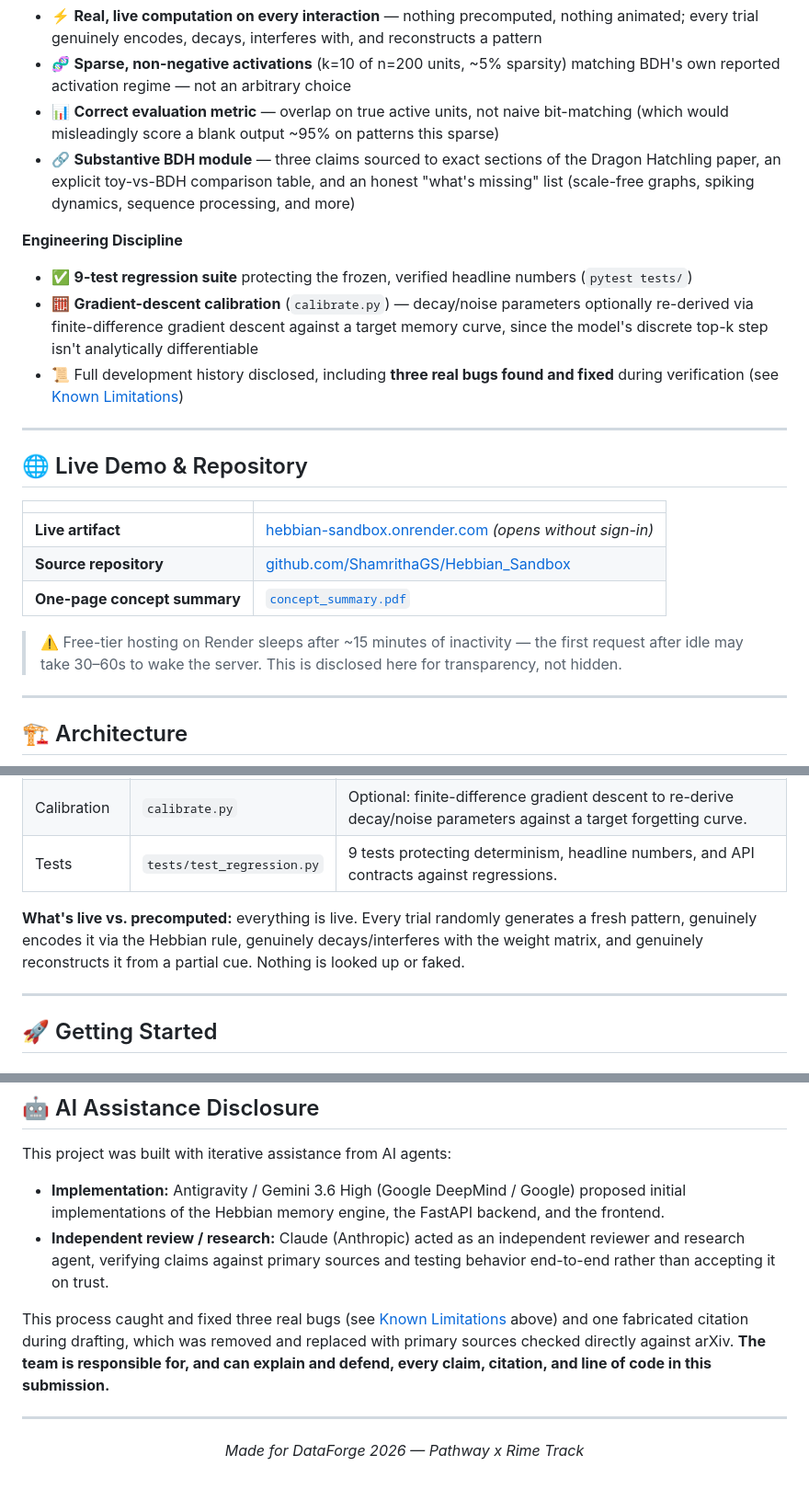
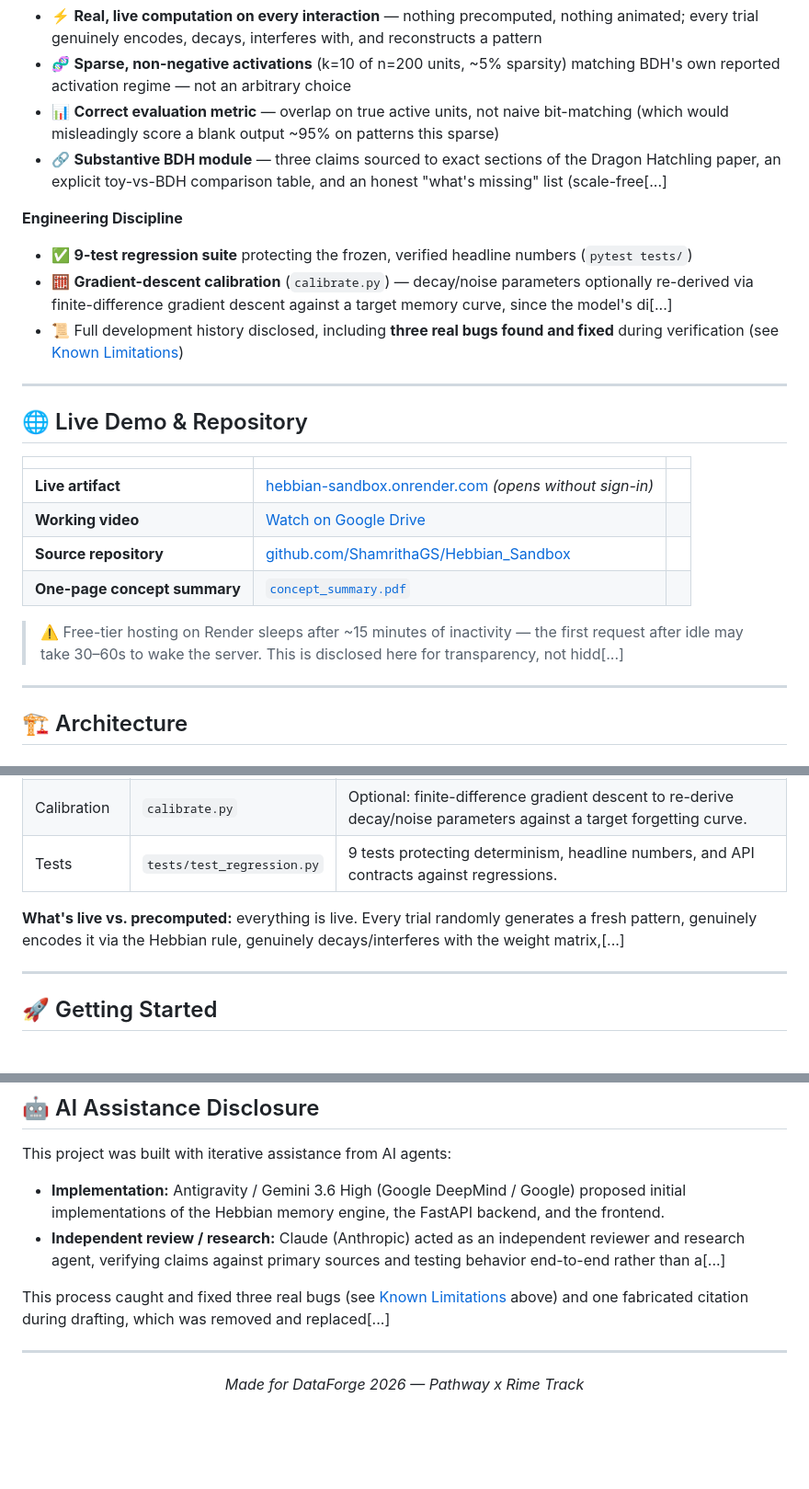
Before and after one commit to ShamrithaGS/Hebbian_Sandbox, a Markdown page: README.md, 3 parts joined by grey strips. Shown at 92% size. Rendered like a GitHub page; blank space fills up the shorter version.

```diff
--- a/README.md
+++ b/README.md
@@ -40,24 +40,25 @@ The sandbox connects this mechanism directly to Pathway's **Dragon Hatchling (BD
 - ⚡ **Real, live computation on every interaction** — nothing precomputed, nothing animated; every trial genuinely encodes, decays, interferes with, and reconstructs a pattern
 - 🧬 **Sparse, non-negative activations** (k=10 of n=200 units, ~5% sparsity) matching BDH's own reported activation regime — not an arbitrary choice
 - 📊 **Correct evaluation metric** — overlap on true active units, not naive bit-matching (which would misleadingly score a blank output ~95% on patterns this sparse)
-- 🔗 **Substantive BDH module** — three claims sourced to exact sections of the Dragon Hatchling paper, an explicit toy-vs-BDH comparison table, and an honest "what's missing" list (scale-free graphs, spiking dynamics, sequence processing, and more)
+- 🔗 **Substantive BDH module** — three claims sourced to exact sections of the Dragon Hatchling paper, an explicit toy-vs-BDH comparison table, and an honest "what's missing" list (scale-free[...]
 
 **Engineering Discipline**
 - ✅ **9-test regression suite** protecting the frozen, verified headline numbers (`pytest tests/`)
-- 🧮 **Gradient-descent calibration** (`calibrate.py`) — decay/noise parameters optionally re-derived via finite-difference gradient descent against a target memory curve, since the model's discrete top-k step isn't analytically differentiable
+- 🧮 **Gradient-descent calibration** (`calibrate.py`) — decay/noise parameters optionally re-derived via finite-difference gradient descent against a target memory curve, since the model's di[...]
 - 📜 Full development history disclosed, including **three real bugs found and fixed** during verification (see [Known Limitations](#-known-limitations--development-history))
 
 ---
 
 ## 🌐 Live Demo & Repository
 
-| | |
-|---|---|
+| | | |
+|---|---|---|
 | **Live artifact** | [hebbian-sandbox.onrender.com](https://hebbian-sandbox.onrender.com) *(opens without sign-in)* |
+| **Working video** | [Watch on Google Drive](https://drive.google.com/file/d/1VGP8F0gcG9xB-cZyujbIvH1IKArY3lra/view?usp=sharing) |
 | **Source repository** | [github.com/ShamrithaGS/Hebbian_Sandbox](https://github.com/ShamrithaGS/Hebbian_Sandbox) |
 | **One-page concept summary** | [`concept_summary.pdf`](concept_summary.pdf) |
 
-> ⚠️ Free-tier hosting on Render sleeps after ~15 minutes of inactivity — the first request after idle may take 30–60s to wake the server. This is disclosed here for transparency, not hidden.
+> ⚠️ Free-tier hosting on Render sleeps after ~15 minutes of inactivity — the first request after idle may take 30–60s to wake the server. This is disclosed here for transparency, not hidd[...]
 
 ---
 
@@ -104,7 +105,7 @@ flowchart TD
 | Calibration | `calibrate.py` | Optional: finite-difference gradient descent to re-derive decay/noise parameters against a target forgetting curve. |
 | Tests | `tests/test_regression.py` | 9 tests protecting determinism, headline numbers, and API contracts against regressions. |
 
-**What's live vs. precomputed:** everything is live. Every trial randomly generates a fresh pattern, genuinely encodes it via the Hebbian rule, genuinely decays/interferes with the weight matrix, and genuinely reconstructs it from a partial cue. Nothing is looked up or faked.
+**What's live vs. precomputed:** everything is live. Every trial randomly generates a fresh pattern, genuinely encodes it via the Hebbian rule, genuinely decays/interferes with the weight matrix,[...]
 
 ---
 
@@ -290,9 +291,9 @@ This project is licensed under the MIT License.
 
 This project was built with iterative assistance from AI agents:
 - **Implementation:** Antigravity / Gemini 3.6 High (Google DeepMind / Google) proposed initial implementations of the Hebbian memory engine, the FastAPI backend, and the frontend.
-- **Independent review / research:** Claude (Anthropic) acted as an independent reviewer and research agent, verifying claims against primary sources and testing behavior end-to-end rather than accepting it on trust.
+- **Independent review / research:** Claude (Anthropic) acted as an independent reviewer and research agent, verifying claims against primary sources and testing behavior end-to-end rather than a[...]
 
-This process caught and fixed three real bugs (see [Known Limitations](#-known-limitations--development-history) above) and one fabricated citation during drafting, which was removed and replaced with primary sources checked directly against arXiv. **The team is responsible for, and can explain and defend, every claim, citation, and line of code in this submission.**
+This process caught and fixed three real bugs (see [Known Limitations](#-known-limitations--development-history) above) and one fabricated citation during drafting, which was removed and replaced[...]
 
 ---
 
```
Also changed, not shown: other parts of README.md (+12 -12 lines).
